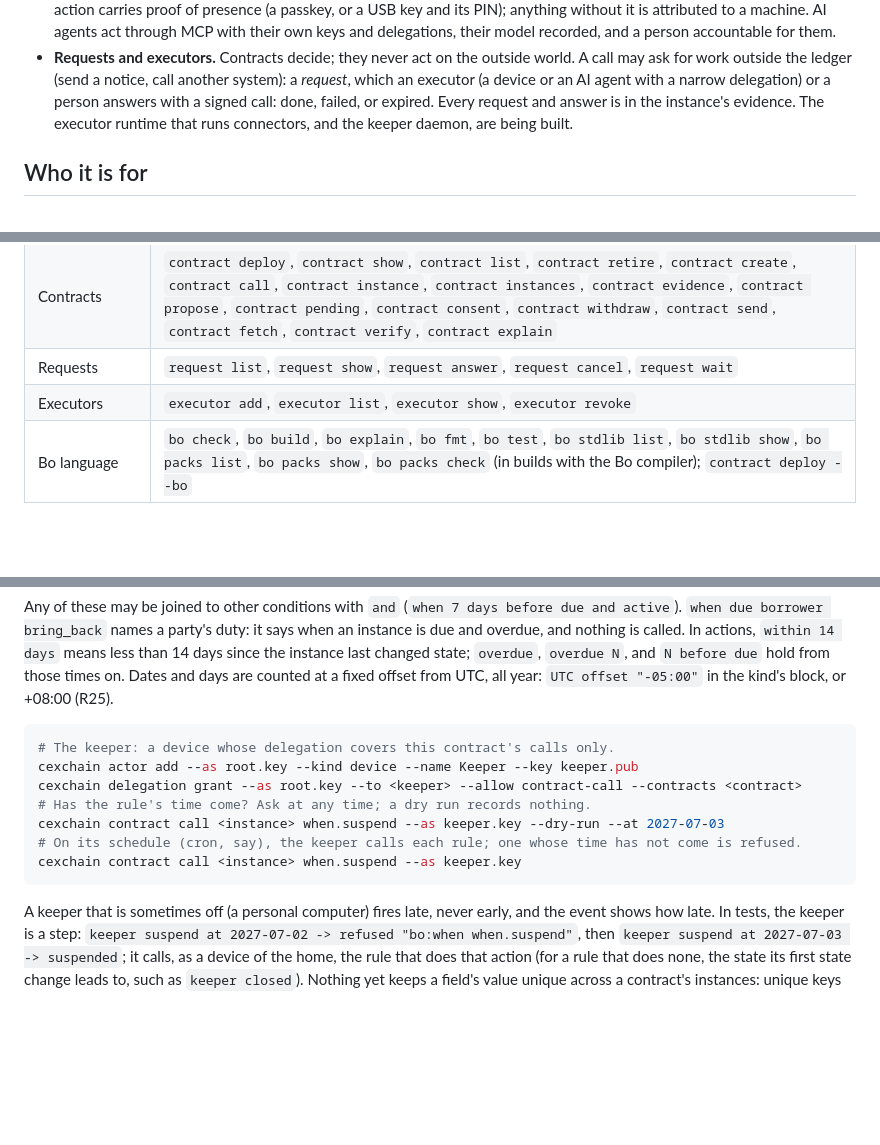
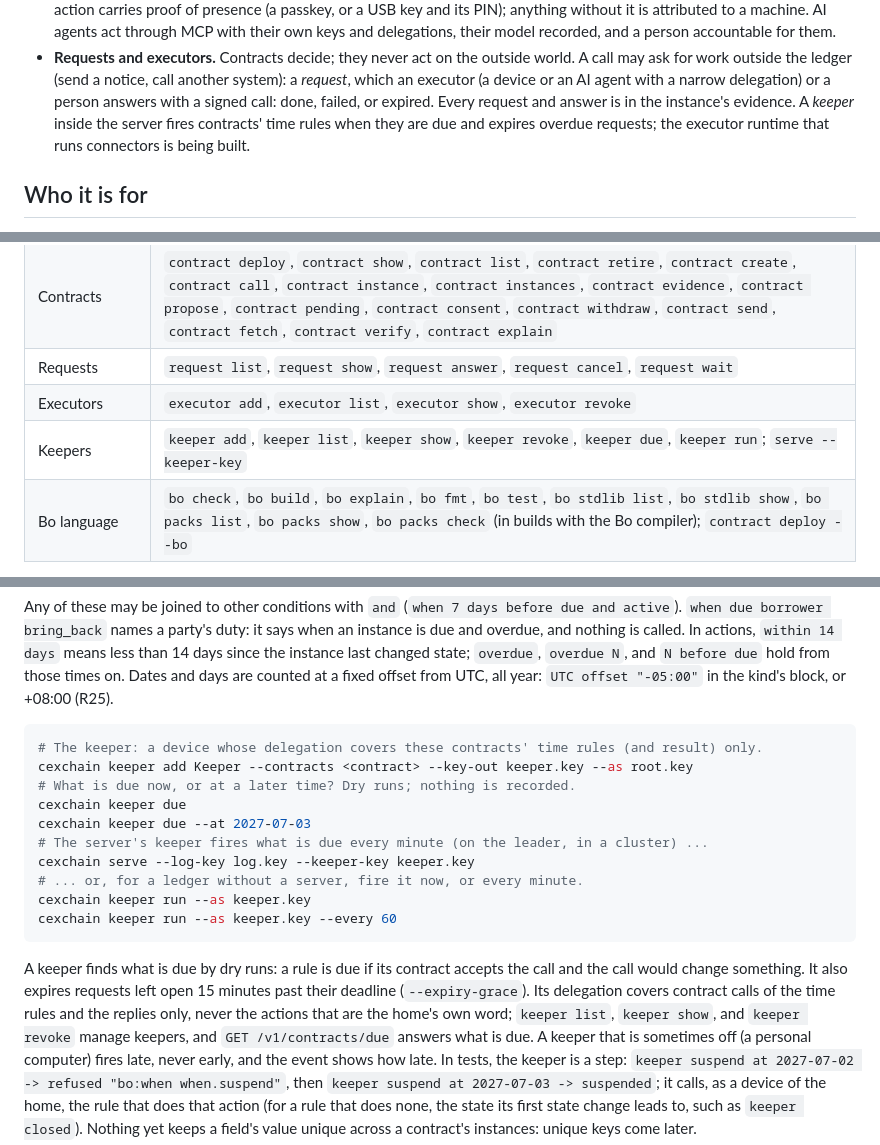
Before and after one commit to Cirraya-LLC/CexChain, a Markdown page: README.md, 3 parts joined by grey strips. Rendered like a GitHub page; blank space fills up the shorter version.

Commit message:
Spec and README: keepers
Spec section 16 says what a keeper is (a device whose delegation covers the
time rules and the replies, with no key 9), how the reference server finds
what is due and acts on it (leader only, bounded scans, nothing lost in a
failover), and what GET /v1/contracts/due answers. Section 17 states the
residual risks: a keeper's key reaches only the rules and replies, a keeper
inside the server shares the server's trust, and a stopped keeper delays
rather than loses work. The README replaces the cron advice with keeper
add, keeper due, serve --keeper-key, and keeper run.

````diff
--- a/README.md
+++ b/README.md
@@ -50,8 +50,9 @@ purchase orders, invoices, or certificates. Those are things you define, and the
 - **Requests and executors.** Contracts decide; they never act on the outside world. A call may
   ask for work outside the ledger (send a notice, call another system): a *request*, which an
   executor (a device or an AI agent with a narrow delegation) or a person answers with a signed
-  call: done, failed, or expired. Every request and answer is in the instance's evidence. The
-  executor runtime that runs connectors, and the keeper daemon, are being built.
+  call: done, failed, or expired. Every request and answer is in the instance's evidence. A
+  *keeper* inside the server fires contracts' time rules when they are due and expires
+  overdue requests; the executor runtime that runs connectors is being built.
 
 ## Who it is for
 
@@ -208,6 +209,7 @@ The `cexchain` tool controls every part of a ledger:
 | Contracts | `contract deploy`, `contract show`, `contract list`, `contract retire`, `contract create`, `contract call`, `contract instance`, `contract instances`, `contract evidence`, `contract propose`, `contract pending`, `contract consent`, `contract withdraw`, `contract send`, `contract fetch`, `contract verify`, `contract explain` |
 | Requests | `request list`, `request show`, `request answer`, `request cancel`, `request wait` |
 | Executors | `executor add`, `executor list`, `executor show`, `executor revoke` |
+| Keepers | `keeper add`, `keeper list`, `keeper show`, `keeper revoke`, `keeper due`, `keeper run`; `serve --keeper-key` |
 | Bo language | `bo check`, `bo build`, `bo explain`, `bo fmt`, `bo test`, `bo stdlib list`, `bo stdlib show`, `bo packs list`, `bo packs show`, `bo packs check` (in builds with the Bo compiler); `contract deploy --bo` |
 
 - Every command takes `--help`, and `--json` for scripting.
@@ -915,15 +917,23 @@ are counted at a fixed offset from UTC, all year: `UTC offset "-05:00"` in the k
 +08:00 (R25).
 
 ```sh
-# The keeper: a device whose delegation covers this contract's calls only.
-cexchain actor add --as root.key --kind device --name Keeper --key keeper.pub
-cexchain delegation grant --as root.key --to <keeper> --allow contract-call --contracts <contract>
-# Has the rule's time come? Ask at any time; a dry run records nothing.
-cexchain contract call <instance> when.suspend --as keeper.key --dry-run --at 2027-07-03
-# On its schedule (cron, say), the keeper calls each rule; one whose time has not come is refused.
-cexchain contract call <instance> when.suspend --as keeper.key
+# The keeper: a device whose delegation covers these contracts' time rules (and result) only.
+cexchain keeper add Keeper --contracts <contract> --key-out keeper.key --as root.key
+# What is due now, or at a later time? Dry runs; nothing is recorded.
+cexchain keeper due
+cexchain keeper due --at 2027-07-03
+# The server's keeper fires what is due every minute (on the leader, in a cluster) ...
+cexchain serve --log-key log.key --keeper-key keeper.key
+# ... or, for a ledger without a server, fire it now, or every minute.
+cexchain keeper run --as keeper.key
+cexchain keeper run --as keeper.key --every 60
 ```
 
+A keeper finds what is due by dry runs: a rule is due if its contract accepts the call and the
+call would change something. It also expires requests left open 15 minutes past their deadline
+(`--expiry-grace`). Its delegation covers contract calls of the time rules and the replies
+only, never the actions that are the home's own word; `keeper list`, `keeper show`, and
+`keeper revoke` manage keepers, and `GET /v1/contracts/due` answers what is due.
 A keeper that is sometimes off (a personal computer) fires late, never early, and the event
 shows how late. In tests, the keeper is a step: `keeper suspend at 2027-07-02 -> refused
 "bo:when when.suspend"`, then `keeper suspend at 2027-07-03 -> suspended`; it calls, as a device
````
Also changed, not shown: spec/README.md (+13 -1 lines).
